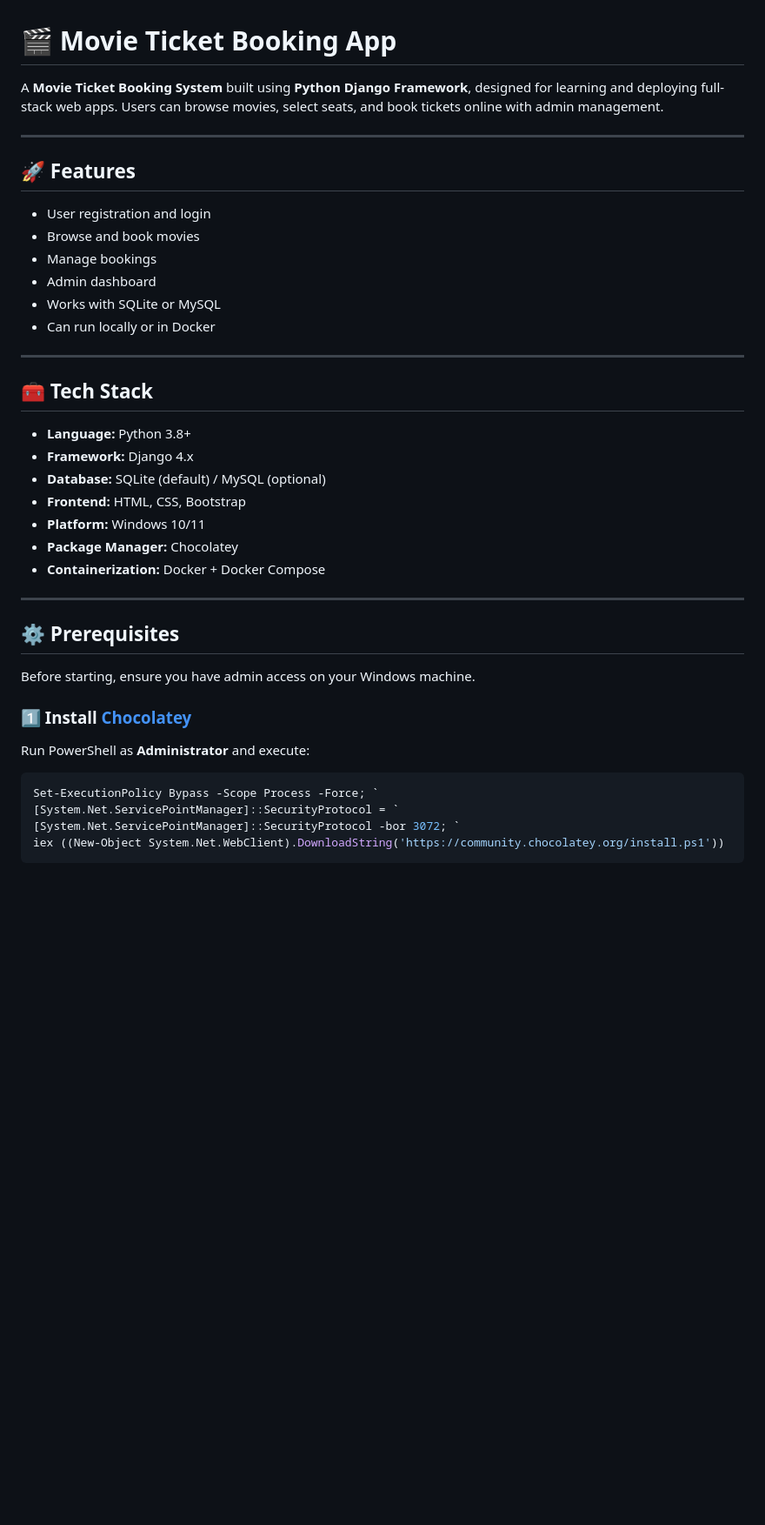
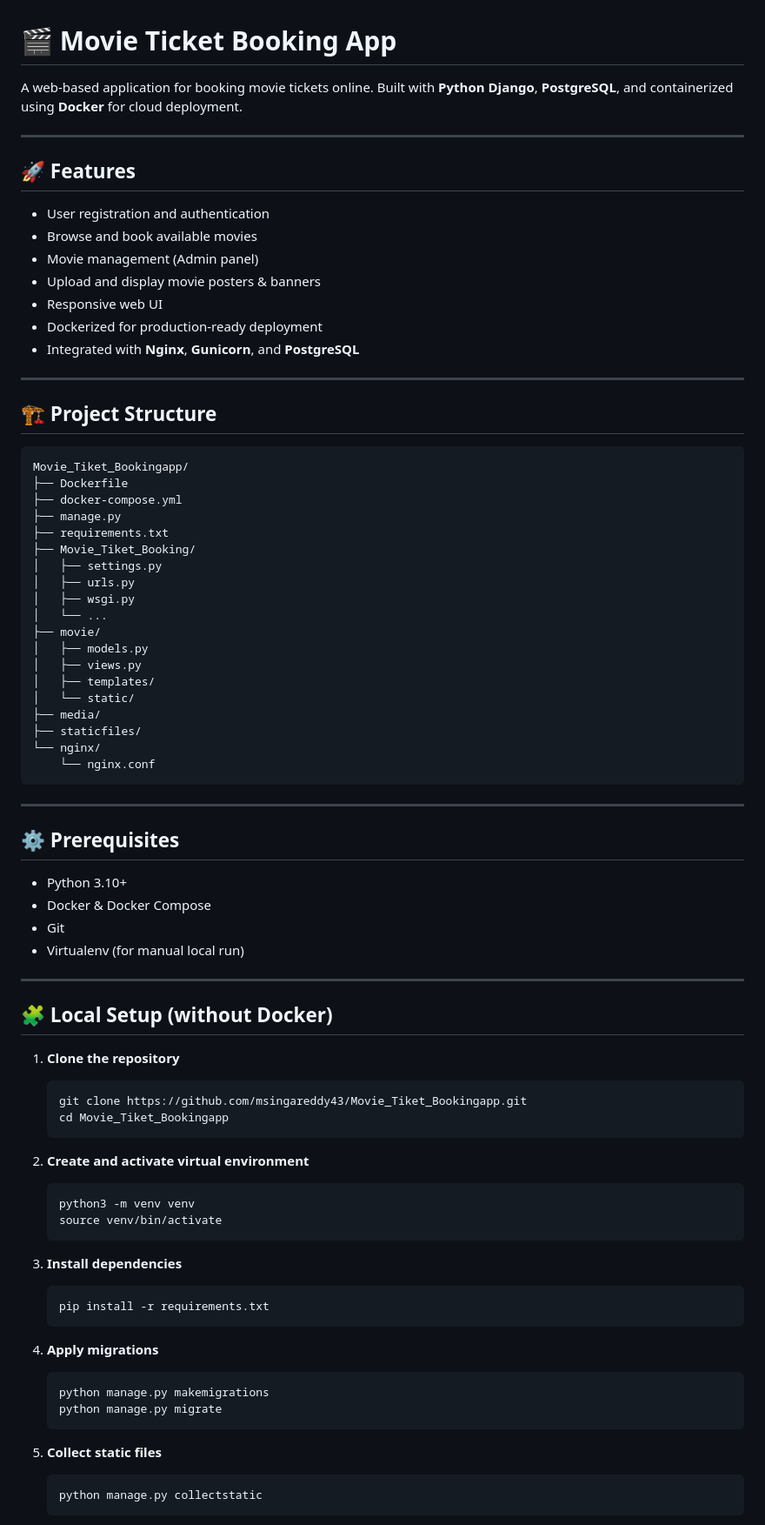
Before and after one commit to msingareddy43/Movie_Tiket_Bookingapp, a Markdown page: README.md, the part around one of its changes. Shown at 87% size. GitHub-like rendering; blank space fills up the shorter version.

Commit message:
Revise README for improved project documentation
Updated the README to enhance clarity and detail about the project, including features, prerequisites, setup instructions, and technologies used.

````diff
--- a/README.md
+++ b/README.md
@@ -1,43 +1,89 @@
 # 🎬 Movie Ticket Booking App
 
-A **Movie Ticket Booking System** built using **Python Django Framework**, designed for learning and deploying full-stack web apps.
-Users can browse movies, select seats, and book tickets online with admin management.
+A web-based application for booking movie tickets online.
+Built with **Python Django**, **PostgreSQL**, and containerized using **Docker** for cloud deployment.
 
 ---
 
 ## 🚀 Features
 
-* User registration and login
-* Browse and book movies
-* Manage bookings
-* Admin dashboard
-* Works with SQLite or MySQL
-* Can run locally or in Docker
+* User registration and authentication
+* Browse and book available movies
+* Movie management (Admin panel)
+* Upload and display movie posters & banners
+* Responsive web UI
+* Dockerized for production-ready deployment
+* Integrated with **Nginx**, **Gunicorn**, and **PostgreSQL**
 
 ---
 
-## 🧰 Tech Stack
+## 🏗️ Project Structure
 
-* **Language:** Python 3.8+
-* **Framework:** Django 4.x
-* **Database:** SQLite (default) / MySQL (optional)
-* **Frontend:** HTML, CSS, Bootstrap
-* **Platform:** Windows 10/11
-* **Package Manager:** Chocolatey
-* **Containerization:** Docker + Docker Compose
+```
+Movie_Tiket_Bookingapp/
+├── Dockerfile
+├── docker-compose.yml
+├── manage.py
+├── requirements.txt
+├── Movie_Tiket_Booking/
+│   ├── settings.py
+│   ├── urls.py
+│   ├── wsgi.py
+│   └── ...
+├── movie/
+│   ├── models.py
+│   ├── views.py
+│   ├── templates/
+│   └── static/
+├── media/
+├── staticfiles/
+└── nginx/
+    └── nginx.conf
+```
 
 ---
 
 ## ⚙️ Prerequisites
 
-Before starting, ensure you have admin access on your Windows machine.
+* Python 3.10+
+* Docker & Docker Compose
+* Git
+* Virtualenv (for manual local run)
 
-### 1️⃣ Install [Chocolatey](https://chocolatey.org/install)
+---
 
-Run PowerShell as **Administrator** and execute:
+## 🧩 Local Setup (without Docker)
 
-```powershell
-Set-ExecutionPolicy Bypass -Scope Process -Force; `
-[System.Net.ServicePointManager]::SecurityProtocol = `
-[System.Net.ServicePointManager]::SecurityProtocol -bor 3072; `
-iex ((New-Object System.Net.WebClient).DownloadString('https://community.chocolatey.org/install.ps1'))
+1. **Clone the repository**
+
+   ```bash
+   git clone https://github.com/msingareddy43/Movie_Tiket_Bookingapp.git
+   cd Movie_Tiket_Bookingapp
+   ```
+
+2. **Create and activate virtual environment**
+
+   ```bash
+   python3 -m venv venv
+   source venv/bin/activate
+   ```
+
+3. **Install dependencies**
+
+   ```bash
+   pip install -r requirements.txt
+   ```
+
+4. **Apply migrations**
+
+   ```bash
+   python manage.py makemigrations
+   python manage.py migrate
+   ```
+
+5. **Collect static files**
+
+   ```bash
+   python manage.py collectstatic
+   ```
+
````
Also changed, not shown: other parts of README.md (+83 -282 lines).
